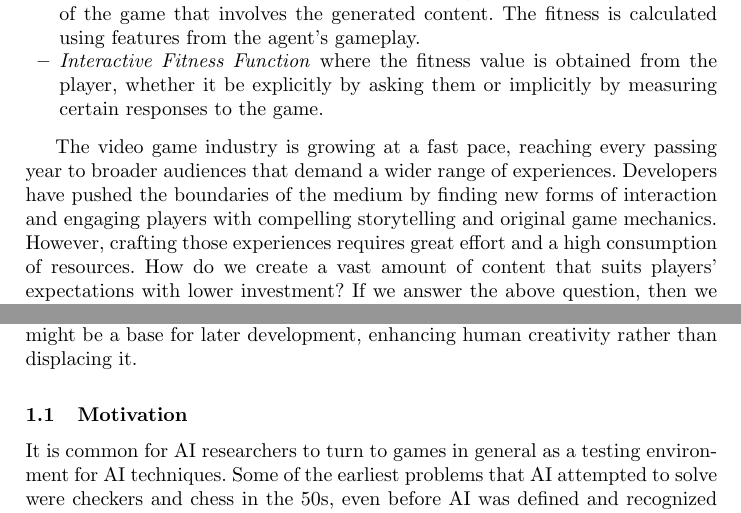
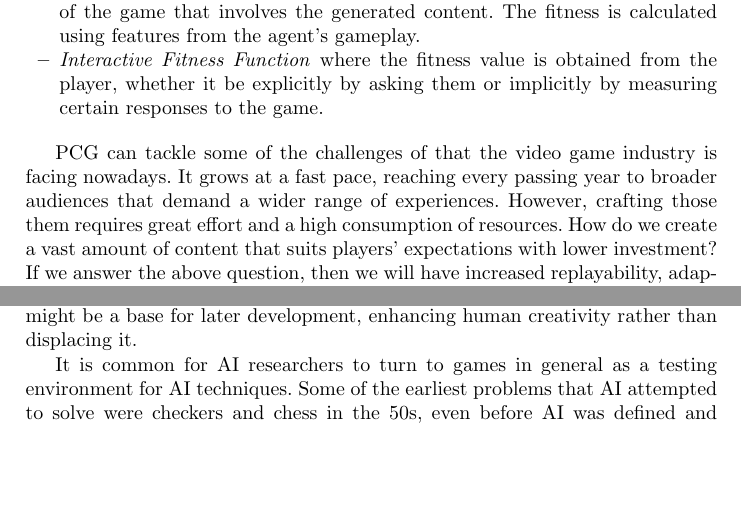
Before and after one commit to Laucalle/AngryBirdsLevelGenerationThesis, a LaTeX thesis (evostar2019/angrybirds-evo19.tex): two parts of page 2 of 19, joined at a grey line, cut so that both start at the same text, the shorter picture padded with empty space. Compiled offline with pdfLaTeX; the source files are stored in an older character set and shown here as Unicode.

Commit message:
tiny rephrasing

```diff
--- a/evostar2019/angrybirds-evo19.tex
+++ b/evostar2019/angrybirds-evo19.tex
@@ -214,12 +214,10 @@ SBPCG\cite{togelius2010search}:
 %is. A general definition and focusing on the specific type we are using is
 %more
 %than enough. - JJ
-
-The video game industry is growing at a fast pace, reaching every passing year
-to broader audiences that demand a wider range of experiences. Developers have
-pushed the boundaries of the medium by finding new forms of interaction and
-engaging players with compelling storytelling and original game mechanics.
-However, crafting those experiences  requires great effort and a high
+PCG can tackle some of the challenges of that the video game industry is facing
+nowadays. It grows at a fast pace, reaching every passing year
+to broader audiences that demand a wider range of experiences.
+However, crafting those them requires great effort and a high
 consumption of resources. How do we create a vast amount of content that suits
 players' expectations with lower investment? If we answer the above question,
 then we will have increased replayability, adaptative content or reduction of
@@ -257,7 +255,7 @@ base for later development, enhancing human creativity rather than displacing
 it.
 
 %************************************************
-\subsection{Motivation}\label{motivation}
+
 It is common for AI researchers to turn to games in general as a testing
 environment for AI techniques. Some of the earliest problems that AI attempted
 to solve were checkers and chess in the 50s, even before AI was defined and
```
